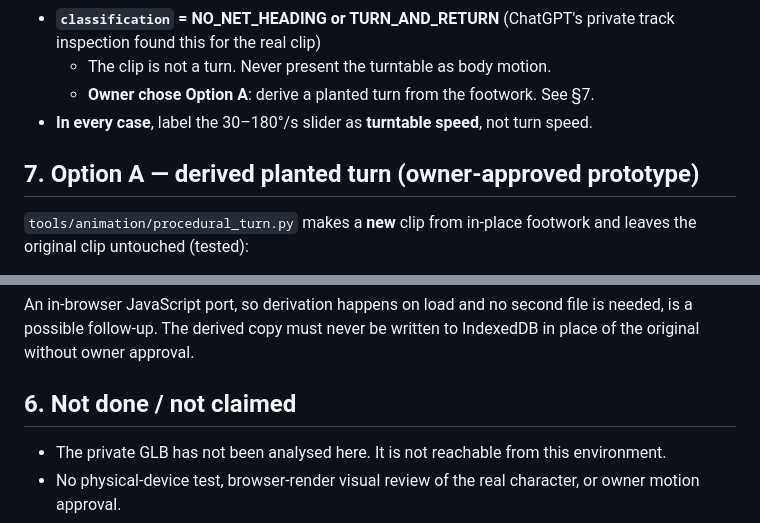
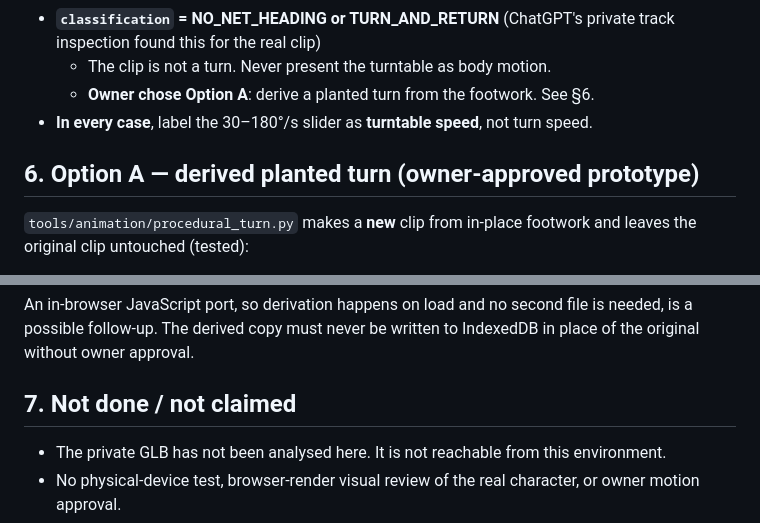
Before and after one commit to siveonfranklin25q-crypto/forge-fitness-scanner-demo, a Markdown page: docs/animation/turn-in-place.md, 2 parts joined by grey strips. Drawn GitHub-style.

Commit message:
docs(animation): renumber Option A section
Co-Authored-By: Claude Opus 5.5 <noreply@anthropic.com>
Claude-Session: https://claude.ai/code/session_016koKJrWDPiyeXHJKnzca1e

```diff
--- a/docs/animation/turn-in-place.md
+++ b/docs/animation/turn-in-place.md
@@ -94,10 +94,10 @@ Decide by the private result:
   - This needs an owner decision (tooling and any cost).
 - **`classification` = NO_NET_HEADING or TURN_AND_RETURN** (ChatGPT's private track inspection found this for the real clip)
   - The clip is not a turn. Never present the turntable as body motion.
-  - **Owner chose Option A**: derive a planted turn from the footwork. See §7.
+  - **Owner chose Option A**: derive a planted turn from the footwork. See §6.
 - **In every case**, label the 30–180°/s slider as **turntable speed**, not turn speed.
 
-## 7. Option A — derived planted turn (owner-approved prototype)
+## 6. Option A — derived planted turn (owner-approved prototype)
 
 `tools/animation/procedural_turn.py` makes a **new** clip from in-place footwork and leaves the original clip untouched (tested):
 
@@ -142,7 +142,7 @@ PR #2 needs only two things:
 
 An in-browser JavaScript port, so derivation happens on load and no second file is needed, is a possible follow-up. The derived copy must never be written to IndexedDB in place of the original without owner approval.
 
-## 6. Not done / not claimed
+## 7. Not done / not claimed
 
 - The private GLB has not been analysed here. It is not reachable from this environment.
 - No physical-device test, browser-render visual review of the real character, or owner motion approval.
```
